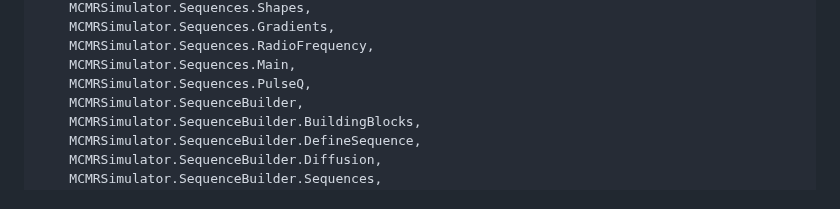
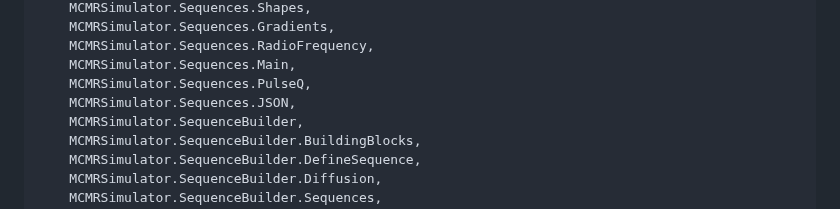
Before and after one commit to MichielCottaar/MCMRSimulator.jl, a Markdown page: docs/src/api.md, the part around the change. Drawn GitHub-style.

Commit message:
Add new Sequences.JSON module

```diff
--- a/docs/src/api.md
+++ b/docs/src/api.md
@@ -55,6 +55,7 @@ Modules = [
     MCMRSimulator.Sequences.RadioFrequency,
     MCMRSimulator.Sequences.Main,
     MCMRSimulator.Sequences.PulseQ,
+    MCMRSimulator.Sequences.JSON,
     MCMRSimulator.SequenceBuilder,
     MCMRSimulator.SequenceBuilder.BuildingBlocks,
     MCMRSimulator.SequenceBuilder.DefineSequence,
```
